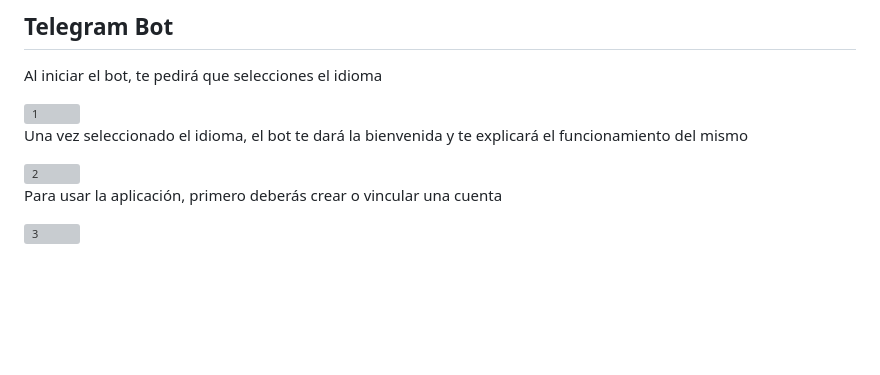
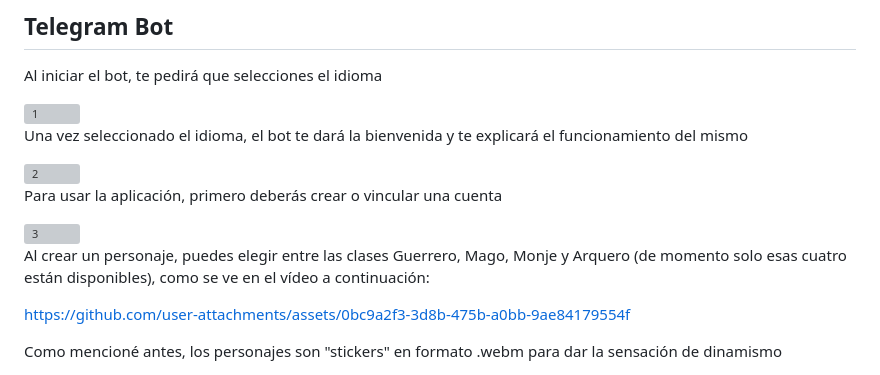
Before and after one commit to DevraCode/RPG-Tasks, a Markdown page: README.md, the part around the change. Rendered like a GitHub page; blank space fills up the shorter version; grey boxes are pictures that could not be loaded.

```diff
--- a/README.md
+++ b/README.md
@@ -68,3 +68,9 @@ Una vez seleccionado el idioma, el bot te dará la bienvenida y te explicará el
 Para usar la aplicación, primero deberás crear o vincular una cuenta
 
 <img width="300" height="250" alt="3" src="https://github.com/user-attachments/assets/331e27fb-50c9-4011-9a0a-7f30981188b2" />
+
+Al crear un personaje, puedes elegir entre las clases Guerrero, Mago, Monje y Arquero (de momento solo esas cuatro están disponibles), como se ve en el vídeo a continuación:
+
+https://github.com/user-attachments/assets/0bc9a2f3-3d8b-475b-a0bb-9ae84179554f
+
+Como mencioné antes, los personajes son "stickers" en formato .webm para dar la sensación de dinamismo
```
